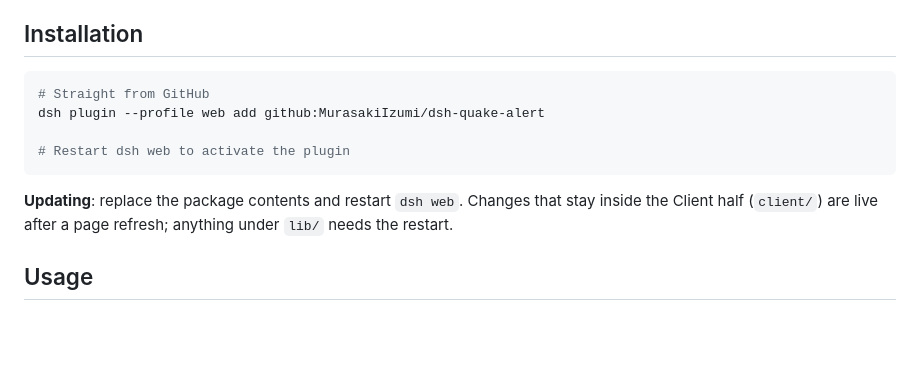
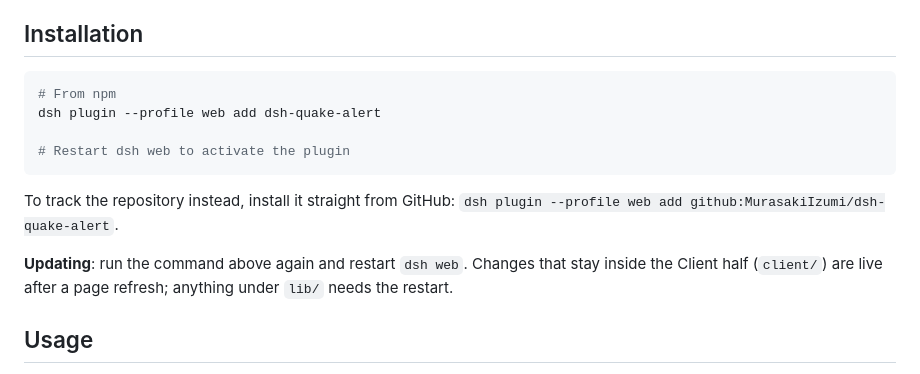
Before and after one commit to MurasakiIzumi/dsh-quake-alert, a Markdown page: README.md, the part around one of its changes. GitHub-like rendering; blank space fills up the shorter version.

````diff
--- a/README.md
+++ b/README.md
@@ -48,13 +49,16 @@ open.
 ## Installation
 
 ```sh
-# Straight from GitHub
-dsh plugin --profile web add github:MurasakiIzumi/dsh-quake-alert
+# From npm
+dsh plugin --profile web add dsh-quake-alert
 
 # Restart dsh web to activate the plugin
 ```
 
-**Updating**: replace the package contents and restart `dsh web`. Changes that stay inside the Client
+To track the repository instead, install it straight from GitHub:
+`dsh plugin --profile web add github:MurasakiIzumi/dsh-quake-alert`.
+
+**Updating**: run the command above again and restart `dsh web`. Changes that stay inside the Client
 half (`client/`) are live after a page refresh; anything under `lib/` needs the restart.
 
 ## Usage
````
Also changed, not shown: other parts of README.md (+1 -0 lines), README.ja.md (+7 -3 lines), README.zh.md (+8 -4 lines).
